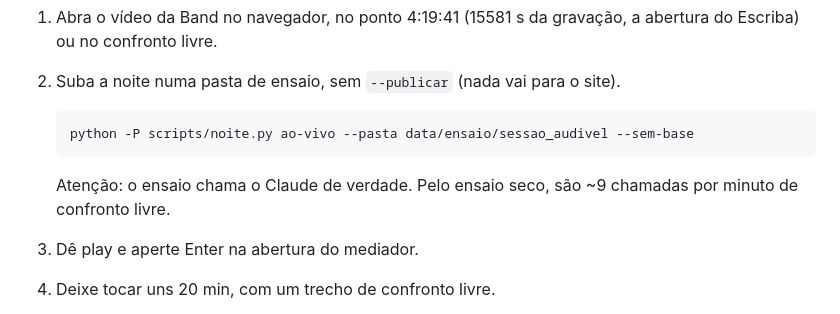
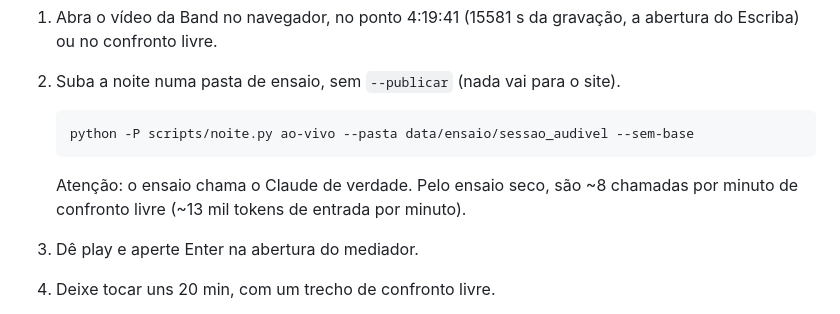
Before and after one commit to MatheusGSD/checagem-ao-vivo, a Markdown page: roteiros/noite-de-sexta.md, the part around the change. GitHub-like rendering.

Commit message:
Roteiro: custo do ensaio audível medido no ensaio seco
Co-Authored-By: Claude Opus 5.5 <noreply@anthropic.com>

````diff
--- a/roteiros/noite-de-sexta.md
+++ b/roteiros/noite-de-sexta.md
@@ -124,7 +124,7 @@ No notebook principal, na tomada, com "Melhor desempenho" e a reserva gravando e
    python -P scripts/noite.py ao-vivo --pasta data/ensaio/sessao_audivel --sem-base
    ```
 
-   Atenção: o ensaio chama o Claude de verdade. Pelo ensaio seco, são ~9 chamadas por minuto de confronto livre.
+   Atenção: o ensaio chama o Claude de verdade. Pelo ensaio seco, são ~8 chamadas por minuto de confronto livre (~13 mil tokens de entrada por minuto).
 3. Dê play e aperte Enter na abertura do mediador.
 4. Deixe tocar uns 20 min, com um trecho de confronto livre.
 5. No meio, feche o terminal e rode o mesmo comando de novo, para conferir a retomada com o loopback.
````
